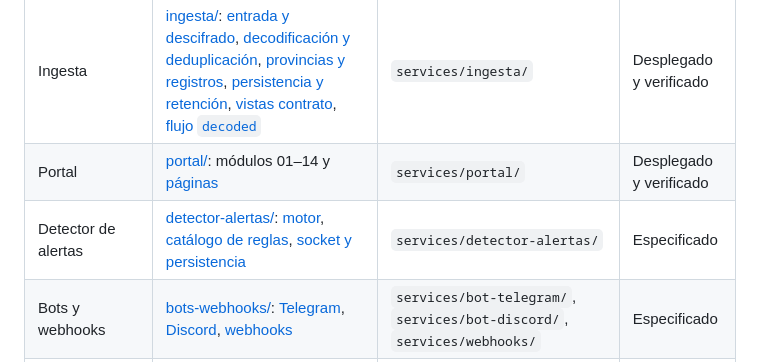
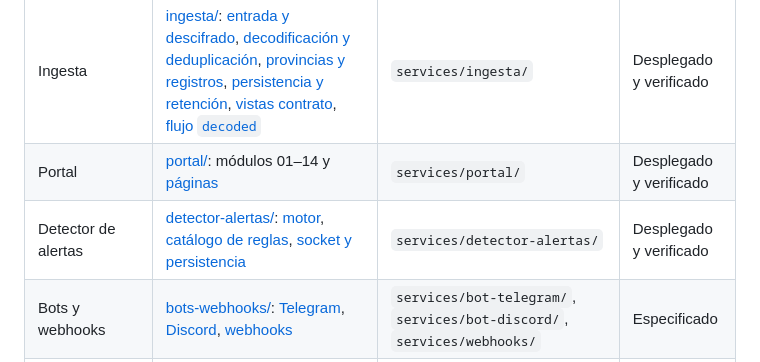
Before and after one commit to raupulus/andalucia-mesh, a Markdown page: docs/info/README.md, the part around the change. Rendered like a GitHub page.

Commit message:
docs: actualizar estado de detector-alertas a desplegado y registrar DT-33 a DT-35 y TR-07/TR-08

```diff
--- a/docs/info/README.md
+++ b/docs/info/README.md
@@ -30,7 +30,7 @@ Documentación técnica canónica del proyecto. Todavía no hay código: cada do
 | sync-peers | [potatomesh/sync-peers.md](potatomesh/sync-peers.md) | `services/sync-peers/` | Desplegado y verificado |
 | Ingesta | [ingesta/](ingesta/README.md): [entrada y descifrado](ingesta/01-input-decryption.md), [decodificación y deduplicación](ingesta/02-decoding-dedup.md), [provincias y registros](ingesta/03-provinces-registry.md), [persistencia y retención](ingesta/04-storage-retention.md), [vistas contrato](ingesta/05-contract-views.md), [flujo `decoded`](ingesta/06-decoded-stream.md) | `services/ingesta/` | Desplegado y verificado |
 | Portal | [portal/](portal/README.md): módulos 01–14 y [páginas](portal/pages/README.md) | `services/portal/` | Desplegado y verificado |
-| Detector de alertas | [detector-alertas/](detector-alertas/README.md): [motor](detector-alertas/01-rule-engine.md), [catálogo de reglas](detector-alertas/02-rule-catalog.md), [socket y persistencia](detector-alertas/03-socket-persistence.md) | `services/detector-alertas/` | Especificado |
+| Detector de alertas | [detector-alertas/](detector-alertas/README.md): [motor](detector-alertas/01-rule-engine.md), [catálogo de reglas](detector-alertas/02-rule-catalog.md), [socket y persistencia](detector-alertas/03-socket-persistence.md) | `services/detector-alertas/` | Desplegado y verificado |
 | Bots y webhooks | [bots-webhooks/](bots-webhooks/README.md): [Telegram](bots-webhooks/01-bot-telegram.md), [Discord](bots-webhooks/02-bot-discord.md), [webhooks](bots-webhooks/03-webhooks.md) | `services/bot-telegram/`, `services/bot-discord/`, `services/webhooks/` | Especificado |
 | Chat en directo | [chat-ws/](chat-ws/README.md) | `services/chat-ws/` | Especificado |
 
```
Also changed, not shown: AGENTS.md (+2 -0 lines), docs/info/decisiones-tecnicas.md (+3 -0 lines).
